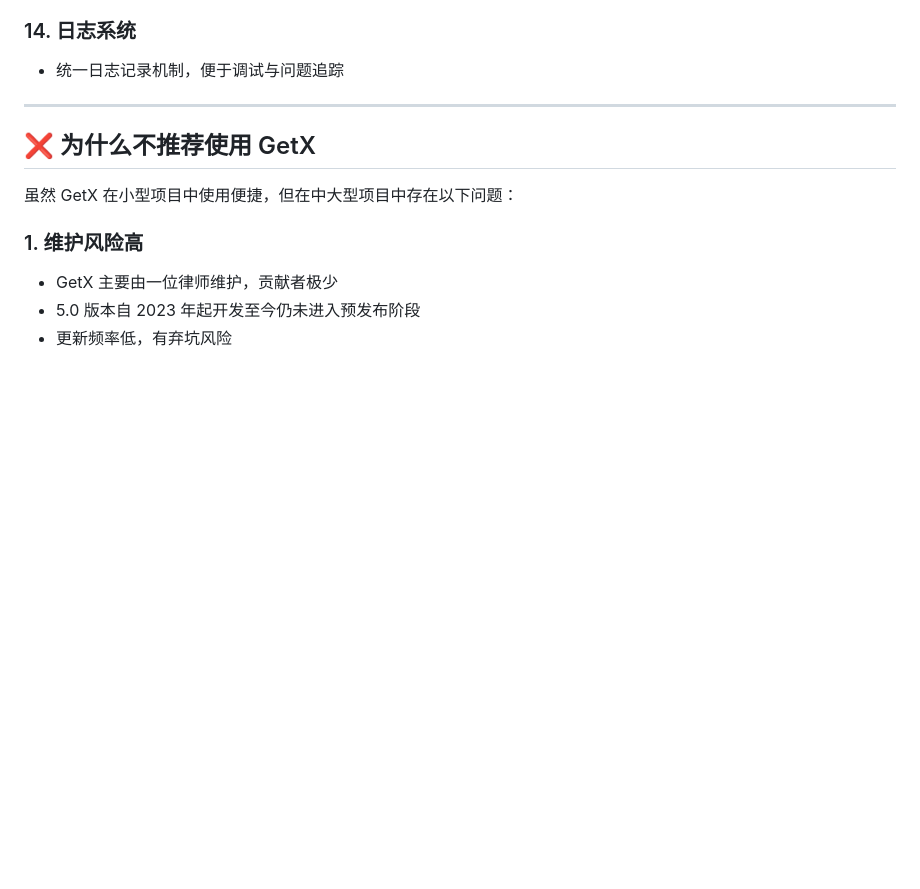
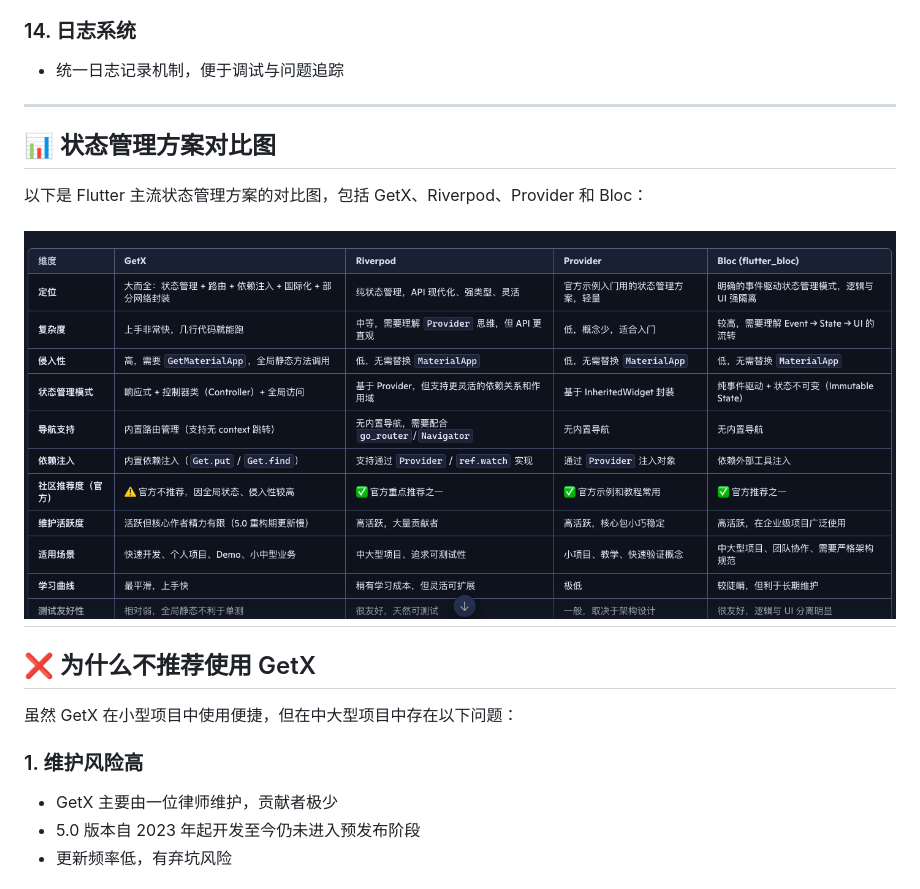
Before and after one commit to whevether/flutter_bloc_template, a Markdown page: README.md, the part around the change. Rendered like a GitHub page; blank space fills up the shorter version.

```diff
--- a/README.md
+++ b/README.md
@@ -54,7 +54,13 @@
 
 ### 14. 日志系统
 - 统一日志记录机制，便于调试与问题追踪
+---
 
+## 📊 状态管理方案对比图
+
+以下是 Flutter 主流状态管理方案的对比图，包括 GetX、Riverpod、Provider 和 Bloc：
+
+![Flutter 状态管理方案对比图](demo/图片1.png)
 ---
 
 ## ❌ 为什么不推荐使用 GetX
```
